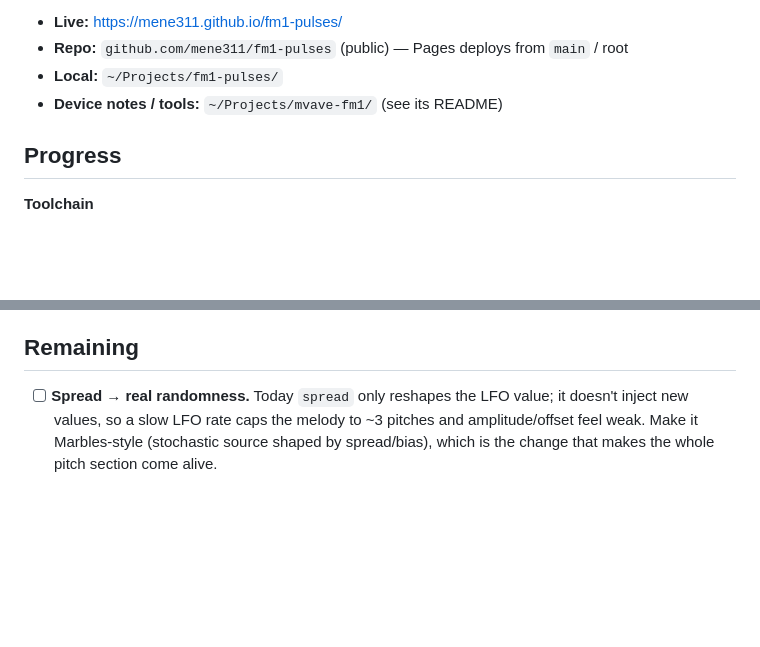
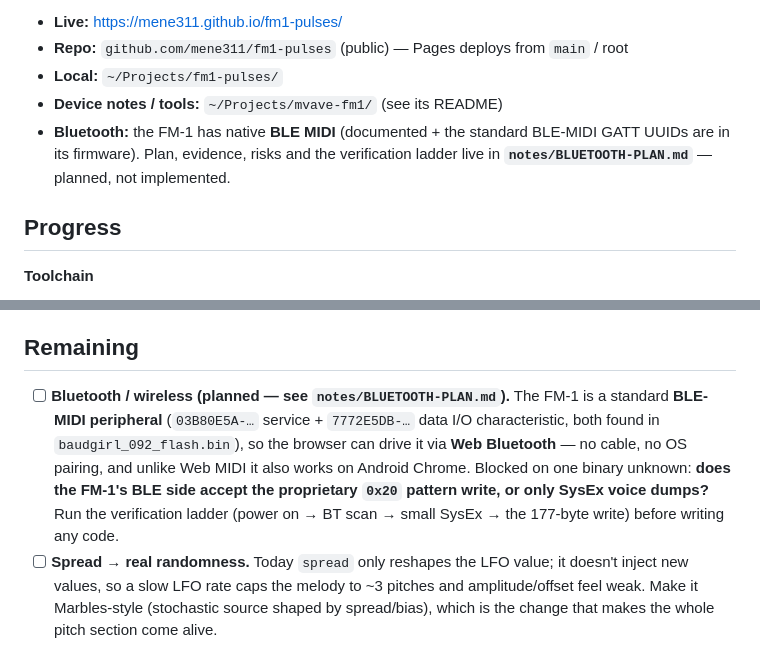
Before and after one commit to JasmineElm/fm1-pulses, a Markdown page: .pi/handoff.md, 2 parts joined by grey strips. Rendered like a GitHub page; blank space fills up the shorter version.

```diff
--- a/.pi/handoff.md
+++ b/.pi/handoff.md
@@ -12,6 +12,9 @@ selected slot and morph it in real time).
 - **Repo:** `github.com/mene311/fm1-pulses` (public) — Pages deploys from `main` / root
 - **Local:** `~/Projects/fm1-pulses/`
 - **Device notes / tools:** `~/Projects/mvave-fm1/` (see its README)
+- **Bluetooth:** the FM-1 has native **BLE MIDI** (documented + the standard BLE-MIDI
+  GATT UUIDs are in its firmware). Plan, evidence, risks and the verification ladder live
+  in **`notes/BLUETOOTH-PLAN.md`** — planned, not implemented.
 
 ## Progress
 
@@ -62,6 +65,13 @@ selected slot and morph it in real time).
 
 ## Remaining
 
+- [ ] **Bluetooth / wireless (planned — see `notes/BLUETOOTH-PLAN.md`).** The FM-1 is a
+  standard **BLE-MIDI peripheral** (`03B80E5A-…` service + `7772E5DB-…` data I/O
+  characteristic, both found in `baudgirl_092_flash.bin`), so the browser can drive it via
+  **Web Bluetooth** — no cable, no OS pairing, and unlike Web MIDI it also works on
+  Android Chrome. Blocked on one binary unknown: **does the FM-1's BLE side accept the
+  proprietary `0x20` pattern write, or only SysEx voice dumps?** Run the verification
+  ladder (power on → BT scan → small SysEx → the 177-byte write) before writing any code.
 - [ ] **Spread → real randomness.** Today `spread` only reshapes the LFO value; it
   doesn't inject new values, so a slow LFO rate caps the melody to ~3 pitches and
   amplitude/offset feel weak. Make it Marbles-style (stochastic source shaped by
```
Also changed, not shown: notes/BLUETOOTH-PLAN.md (added, +117 -0 lines).
